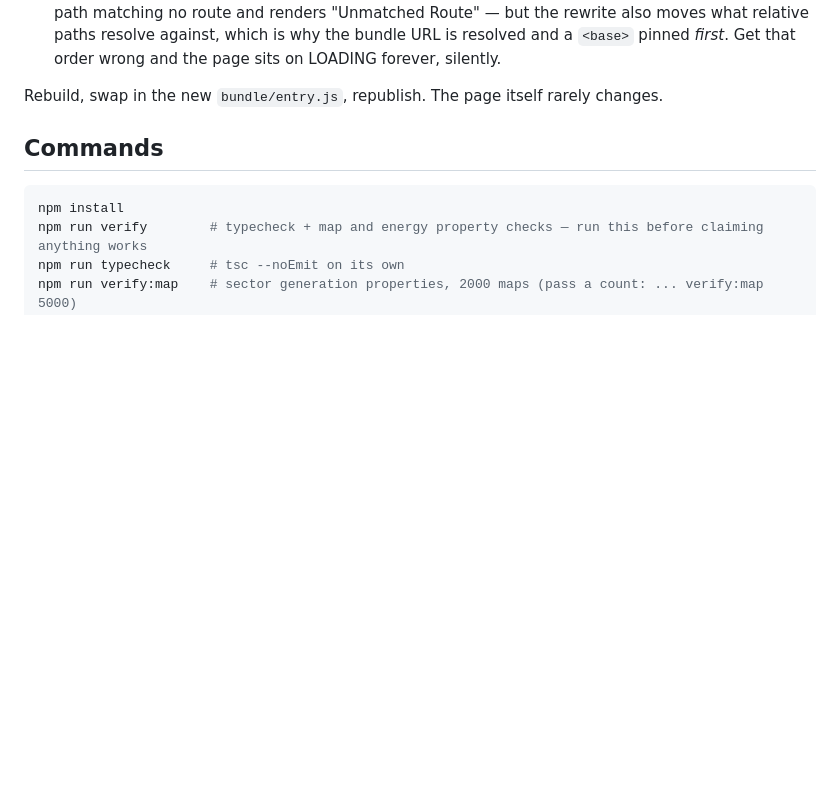
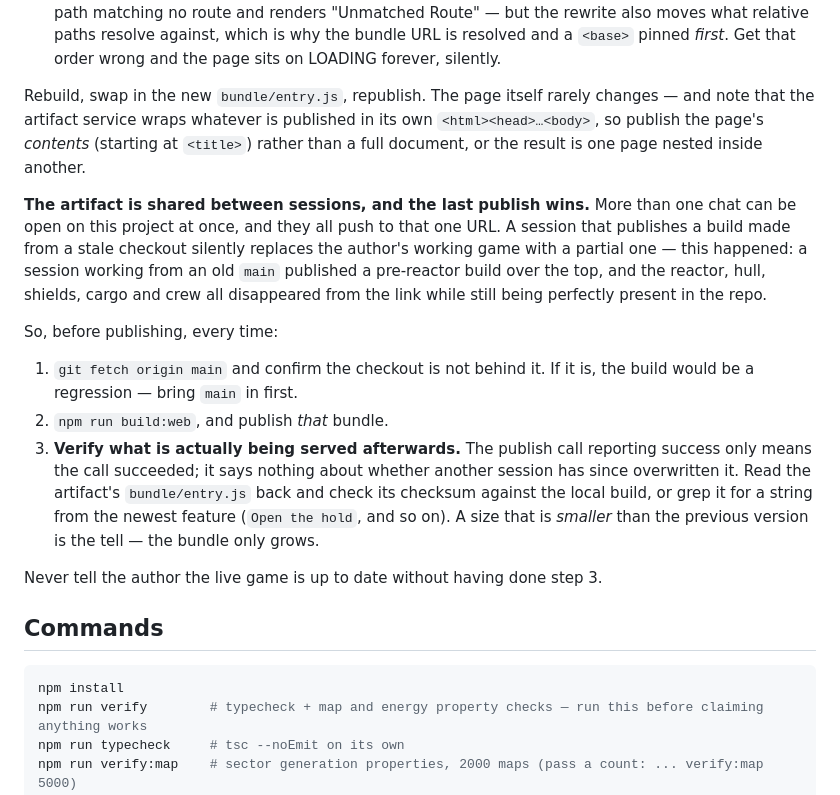
Before and after one commit to Brake2Turn/Unmoored-Test, a Markdown page: CLAUDE.md, the part around the change. Rendered like a GitHub page; blank space fills up the shorter version.

Commit message:
Warn that the artifact is shared, and say to verify what is live
More than one session can be open on this project, and they all publish
to the same URL, so the last publish wins. One working from a stale main
replaced the live game with a pre-reactor build — everything since was
still in the repo but gone from the link the author plays.

A publish call reporting success says nothing about what is being served
a minute later, so the note requires reading the bundle back and checking
it before telling the author the build is current. Also records that the
service wraps the published page in its own document.

Co-Authored-By: Claude Opus 5 <noreply@anthropic.com>
Claude-Session: https://claude.ai/code/session_011fYWXr8mgnWExDAKecccTN

```diff
--- a/CLAUDE.md
+++ b/CLAUDE.md
@@ -46,7 +46,33 @@ Expo's output, and the two things it does are both load-bearing:
   *first*. Get that order wrong and the page sits on LOADING forever, silently.
 
 Rebuild, swap in the new `bundle/entry.js`, republish. The page itself rarely
-changes.
+changes — and note that the artifact service wraps whatever is published in its
+own `<html><head>…<body>`, so publish the page's *contents* (starting at
+`<title>`) rather than a full document, or the result is one page nested inside
+another.
+
+**The artifact is shared between sessions, and the last publish wins.** More
+than one chat can be open on this project at once, and they all push to that one
+URL. A session that publishes a build made from a stale checkout silently
+replaces the author's working game with a partial one — this happened: a session
+working from an old `main` published a pre-reactor build over the top, and the
+reactor, hull, shields, cargo and crew all disappeared from the link while still
+being perfectly present in the repo.
+
+So, before publishing, every time:
+
+1. `git fetch origin main` and confirm the checkout is not behind it. If it is,
+   the build would be a regression — bring `main` in first.
+2. `npm run build:web`, and publish *that* bundle.
+3. **Verify what is actually being served afterwards.** The publish call
+   reporting success only means the call succeeded; it says nothing about
+   whether another session has since overwritten it. Read the artifact's
+   `bundle/entry.js` back and check its checksum against the local build, or
+   grep it for a string from the newest feature (`Open the hold`, and so on).
+   A size that is *smaller* than the previous version is the tell — the bundle
+   only grows.
+
+Never tell the author the live game is up to date without having done step 3.
 
 ## Commands
 
```
